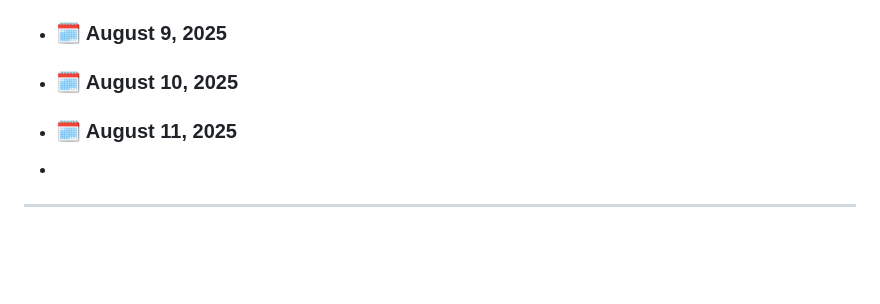
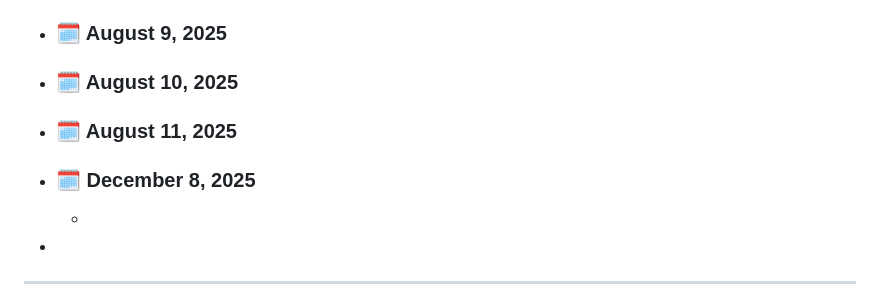
Before and after one commit to Akanksha0217/JavaScript_learning, a Markdown page: README.md, the part around the change. Rendered like a GitHub page; blank space fills up the shorter version.

```diff
--- a/README.md
+++ b/README.md
@@ -278,6 +278,9 @@ I'm updating this repository regularly as I go. Suggestions are always welcome!
 - ### 🗓️ August 9, 2025
 - ### 🗓️ August 10, 2025
 - ### 🗓️ August 11, 2025
+
+- ### 🗓️ December 8, 2025
+    -
 -
 ---
 
```
